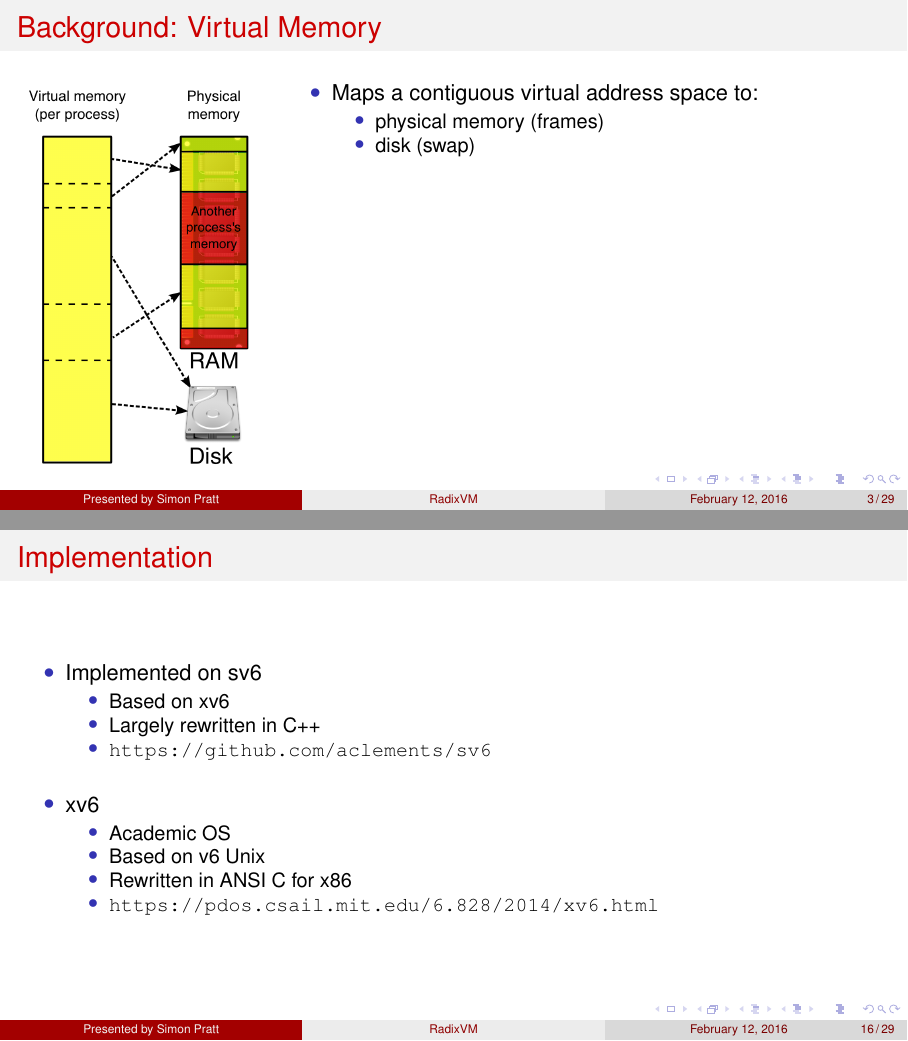
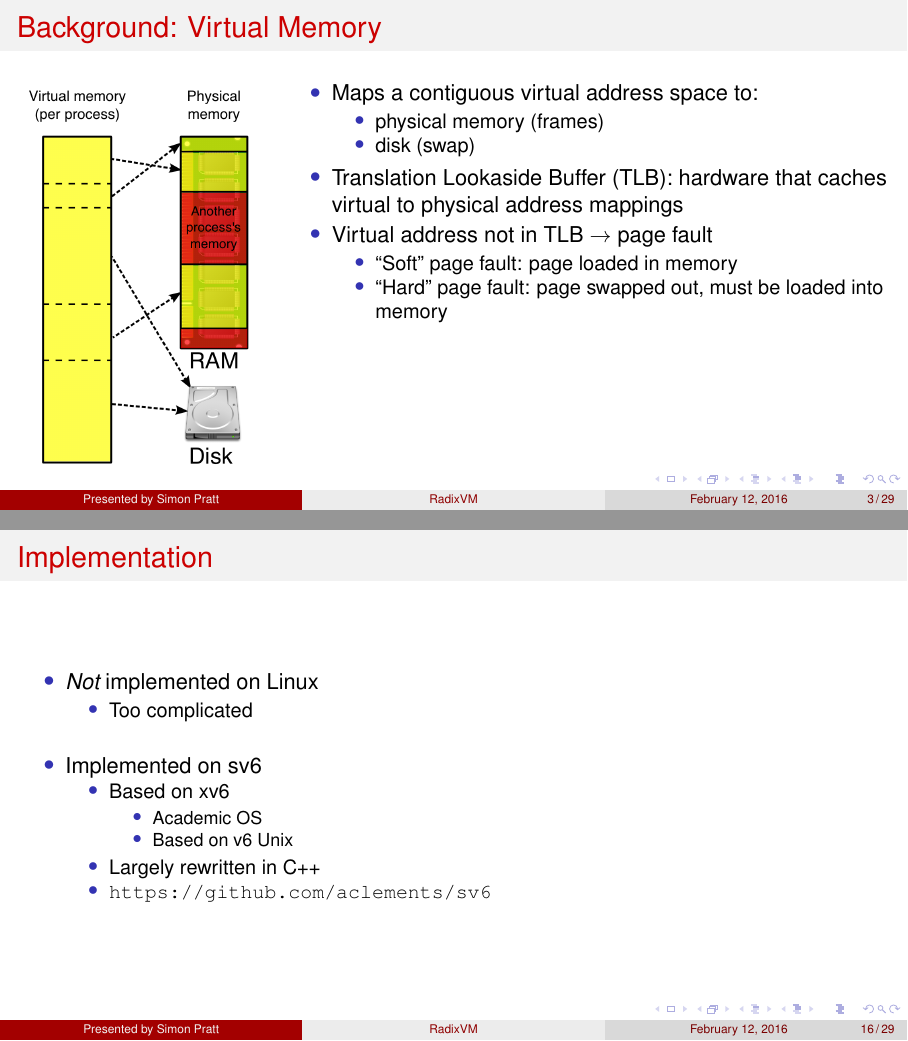
Before and after one commit to spratt/RadixVM-Presentation, LaTeX slides (RadixVM.tex): pages 3 and 36 of 52 before the commit and pages 5 and 45 of 61 after it, joined at a grey line. Compiled offline with LuaLaTeX.

Commit message:
Added some small changes from practice

```diff
--- a/RadixVM.tex
+++ b/RadixVM.tex
@@ -84,6 +86,12 @@
       \bi
     \item physical memory (frames)
     \item disk (swap)
+      \ei
+    \item Translation Lookaside Buffer (TLB): hardware that caches virtual to physical address mappings
+    \item Virtual address not in TLB $\rightarrow$ page fault
+      \bi
+    \item ``Soft'' page fault: page loaded in memory
+    \item ``Hard'' page fault: page swapped out, must be loaded into memory
       \ei
       \ei
     \end{column}
@@ -412,19 +432,23 @@
 \begin{frame}{Implementation}
   \begin{center}
     \bi
+  \item \emph{Not} implemented on Linux
+    \bi
+    \pause
+  \item Too complicated
+    \ei
+    \vspace{1em}
+    \pause
   \item Implemented on sv6
     \bi
+    \pause
   \item Based on xv6
-  \item Largely rewritten in C++
-  \item \url{https://github.com/aclements/sv6}
-    \ei
-    \vspace{1em}
-  \item xv6
     \bi
   \item Academic OS
   \item Based on v6 Unix
-  \item Rewritten in ANSI C for x86
-  \item \url{https://pdos.csail.mit.edu/6.828/2014/xv6.html}
+    \ei
+  \item Largely rewritten in C++
+  \item \url{https://github.com/aclements/sv6}
     \ei
     \ei
   \end{center}
```
Also changed, not shown: RadixVM.pdf, RadixVM.tex (24 more changed lines).
